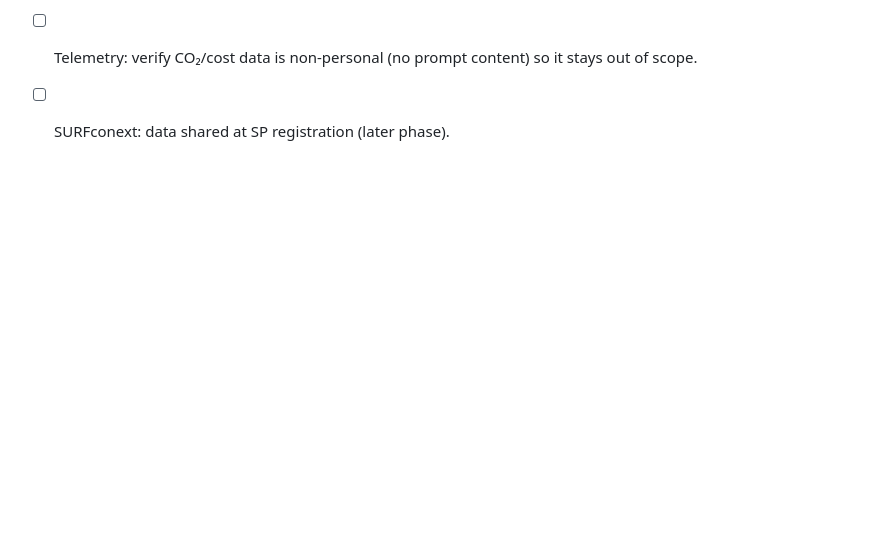
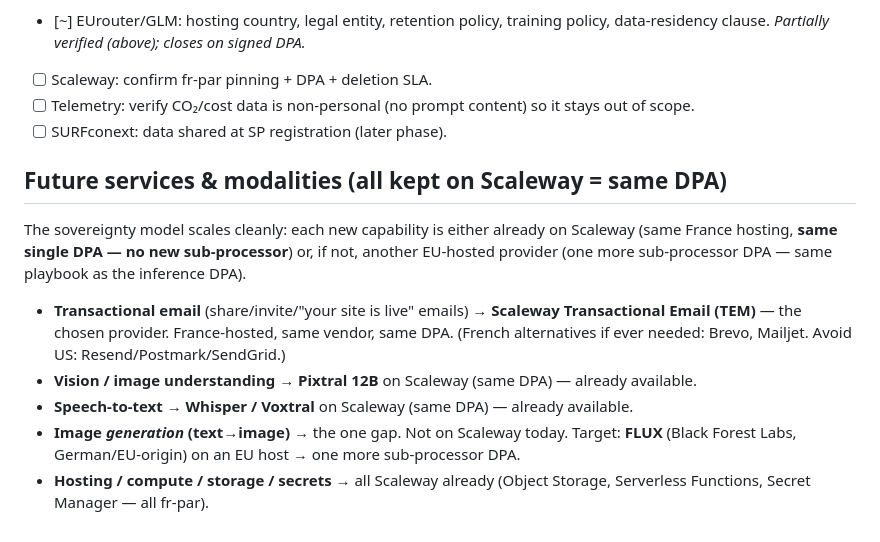
Before and after one commit to JDerekLomas/polder, a Markdown page: DATA-FLOW.md, the part around the change. GitHub-like rendering; blank space fills up the shorter version.

Commit message:
Doc: Scaleway TEM as the email provider; map future modalities (vision/STT live, image-gen the gap) — all same-DPA on Scaleway

```diff
--- a/DATA-FLOW.md
+++ b/DATA-FLOW.md
@@ -107,3 +107,19 @@ the target, not a fact — don't put it on the site as a guarantee yet.
 - [ ] Telemetry: verify CO₂/cost data is non-personal (no prompt content) so it stays
       out of scope.
 - [ ] SURFconext: data shared at SP registration (later phase).
+
+## Future services & modalities (all kept on Scaleway = same DPA)
+
+The sovereignty model scales cleanly: each new capability is either already on Scaleway
+(same France hosting, **same single DPA — no new sub-processor**) or, if not, another
+EU-hosted provider (one more sub-processor DPA — same playbook as the inference DPA).
+
+- **Transactional email** (share/invite/"your site is live" emails) → **Scaleway
+  Transactional Email (TEM)** — the chosen provider. France-hosted, same vendor, same DPA.
+  (French alternatives if ever needed: Brevo, Mailjet. Avoid US: Resend/Postmark/SendGrid.)
+- **Vision / image understanding** → **Pixtral 12B** on Scaleway (same DPA) — already available.
+- **Speech-to-text** → **Whisper / Voxtral** on Scaleway (same DPA) — already available.
+- **Image *generation* (text→image)** → the one gap. Not on Scaleway today. Target: **FLUX**
+  (Black Forest Labs, German/EU-origin) on an EU host → one more sub-processor DPA.
+- **Hosting / compute / storage / secrets** → all Scaleway already (Object Storage,
+  Serverless Functions, Secret Manager — all fr-par).
```
